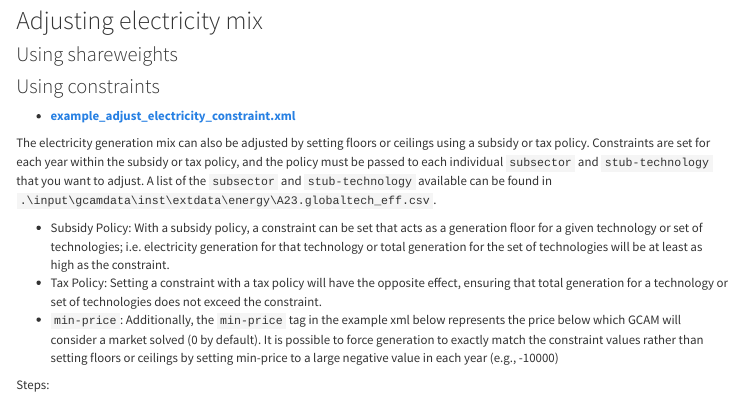
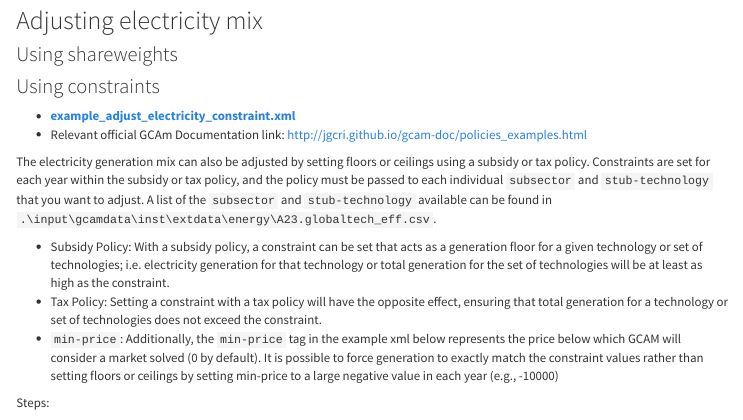
Before and after one commit to coreanjs/gcam_training, an R Markdown document (webpage/gcam.rmd): the page in a window 1100 px wide, from 830 px down. Rendered offline with R 4.5, knitr and Pandoc, with nearby package versions; menus at the side of the page are left out.

Commit message:
Updating webpage with example adjust elec mix subsisdy policy

```diff
--- a/webpage/gcam.rmd
+++ b/webpage/gcam.rmd
@@ -57,6 +57,7 @@ output:
 ### Using constraints
 
 * **[example_adjust_electricity_constraint.xml](https://github.com/JGCRI/gcam_training/blob/main/examples/example_adjust_electricity_constraint_subsidy.xml)**
+* Relevant official GCAm Documentation link: http://jgcri.github.io/gcam-doc/policies_examples.html
 
 The electricity generation mix can also be adjusted by setting floors or ceilings using a subsidy or tax policy. Constraints are set for each year within the subsidy or tax policy, and the policy must be passed to each individual `subsector` and `stub-technology` that you want to adjust. A list of the `subsector` and `stub-technology` available can be found in `.\input\gcamdata\inst\extdata\energy\A23.globaltech_eff.csv`.
 
```
Also changed, not shown: 1 other file.
